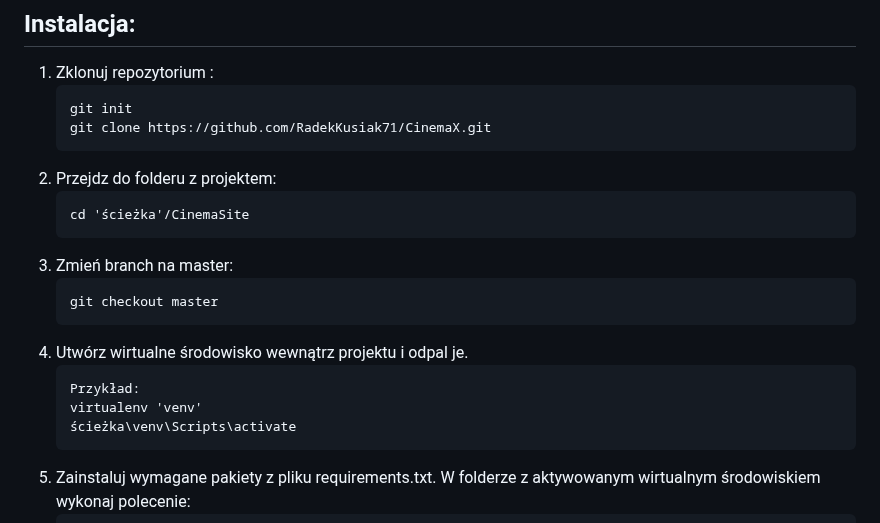
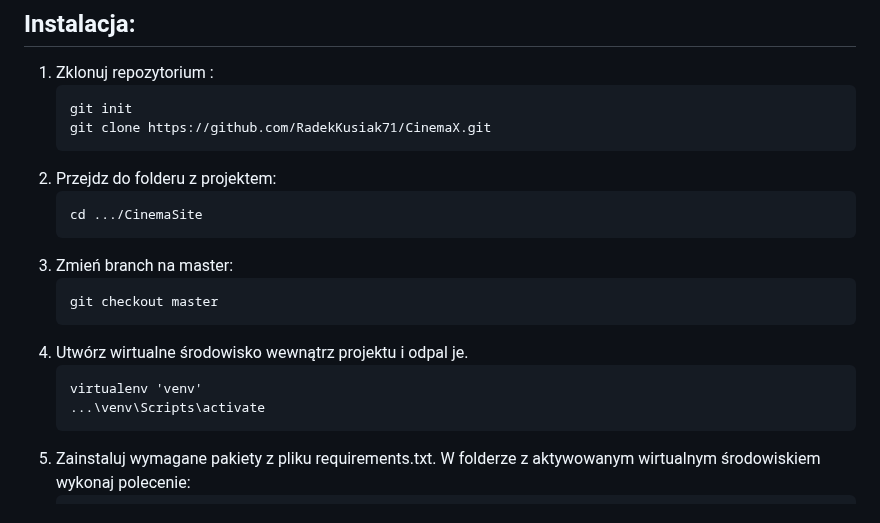
Before and after one commit to RadekKusiak71/CinemaX, a Markdown page: README.md, the part around the change. Drawn GitHub-style.

````diff
--- a/README.md
+++ b/README.md
@@ -20,7 +20,7 @@ CinemaX to aplikacja napisana w Django do zarządzania kinem.
    ```
 2. Przejdz do folderu z projektem:
    ```
-   cd 'ścieżka'/CinemaSite
+   cd .../CinemaSite
    ```
 3. Zmień branch na master:
    ```
@@ -28,9 +28,8 @@ CinemaX to aplikacja napisana w Django do zarządzania kinem.
    ```
 4. Utwórz wirtualne środowisko wewnątrz projektu i odpal je.
    ```
-   Przykład:
    virtualenv 'venv'
-   ścieżka\venv\Scripts\activate
+   ...\venv\Scripts\activate
    ```
 6. Zainstaluj wymagane pakiety z pliku requirements.txt. W folderze z aktywowanym wirtualnym środowiskiem wykonaj polecenie:
    ```
````
